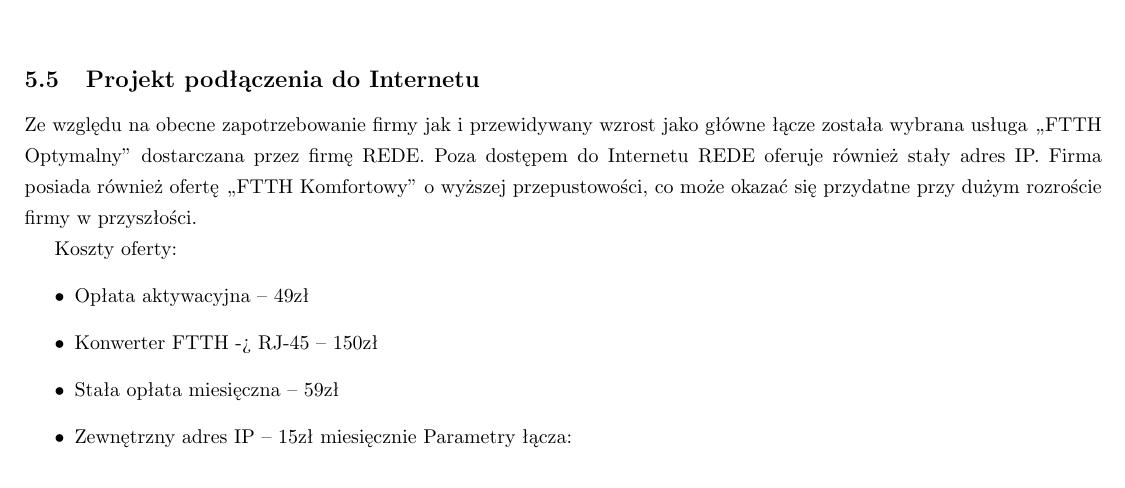
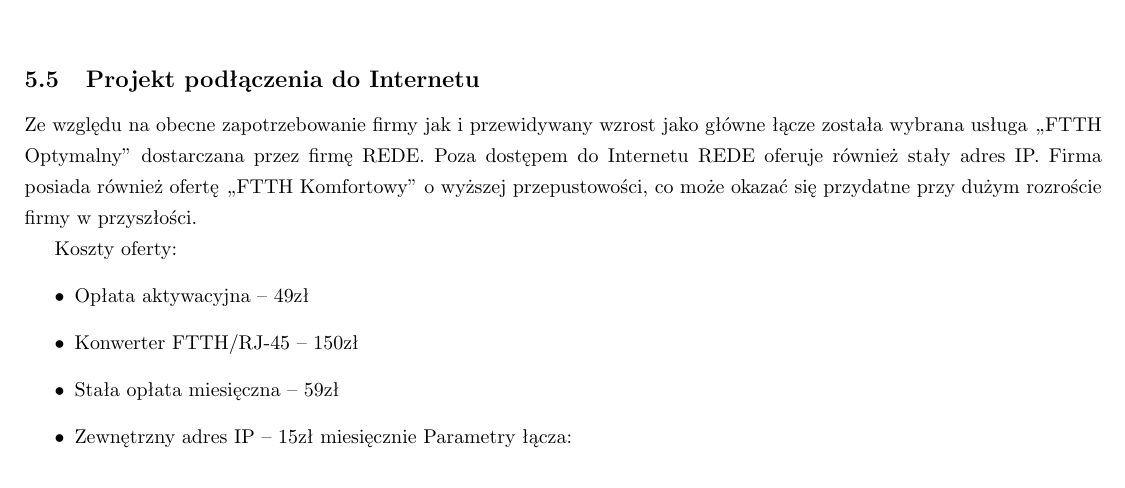
Before and after one commit to magdalenabiernat/TS2, a LaTeX document (wersja końcowa/wersja końcowa.tex): part of page 10 of 12, cut so that both start at the same text. Compiled offline with pdfLaTeX.

Commit message:
no message

```diff
--- a/wersja końcowa/wersja końcowa.tex
+++ b/wersja końcowa/wersja końcowa.tex
@@ -385,7 +385,7 @@ Ze względu na obecne zapotrzebowanie firmy jak i przewidywany wzrost jako głó
 Koszty oferty:
 \begin{itemize}
 	\item Opłata aktywacyjna – 49zł
-\item	Konwerter FTTH -> RJ-45 – 150zł
+\item	Konwerter FTTH/RJ-45 – 150zł
 	\item	Stała opłata miesięczna – 59zł
 	\item Zewnętrzny adres IP – 15zł miesięcznie
 	Parametry łącza:
```
Also changed, not shown: wersja końcowa/wersja końcowa.pdf.
